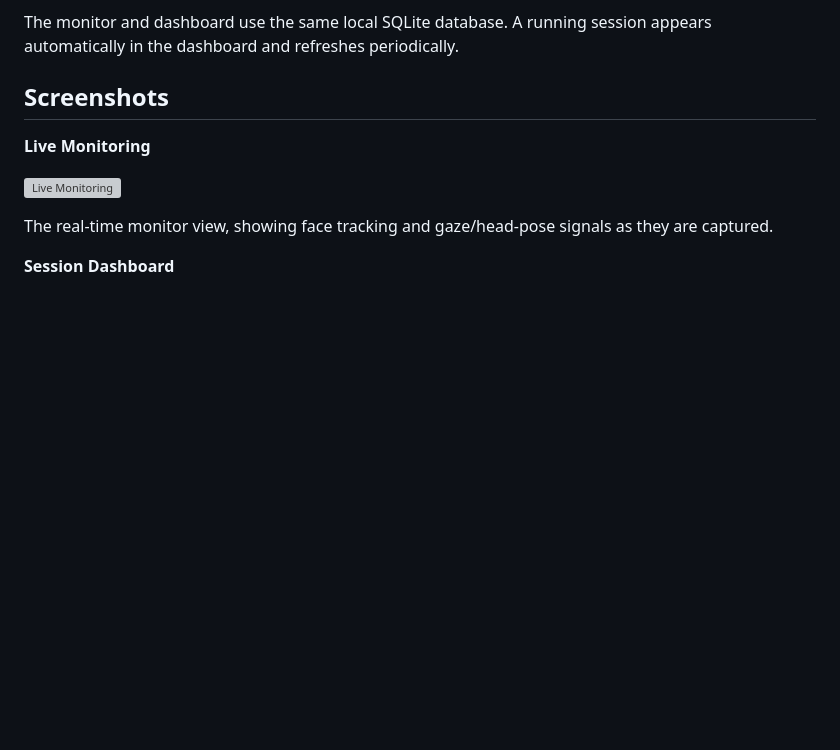
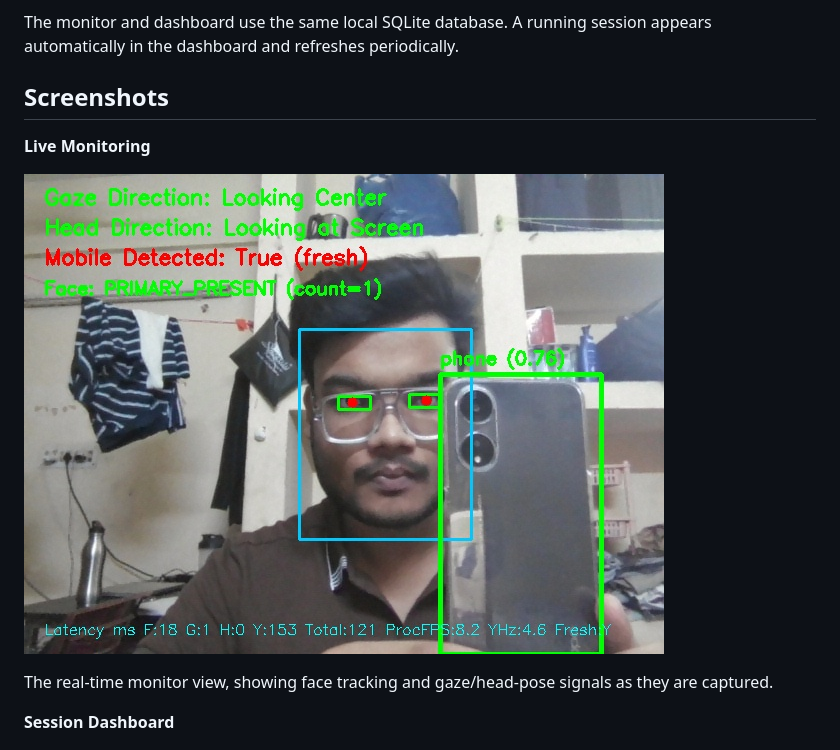
Before and after one commit to ayushgoel001/proctorvision, a Markdown page: README.md, the part around the change. Drawn GitHub-style; blank space fills up the shorter version; grey boxes are pictures that could not be loaded.

```diff
--- a/README.md
+++ b/README.md
@@ -107,7 +107,7 @@ appears automatically in the dashboard and refreshes periodically.
 
 **Live Monitoring**
 
-![Live Monitoring](data/images/live-monitoring.jpg)
+![Live Monitoring](data/images/live-monitoring.png)
 
 The real-time monitor view, showing face tracking and gaze/head-pose signals as they are captured.
 
```
